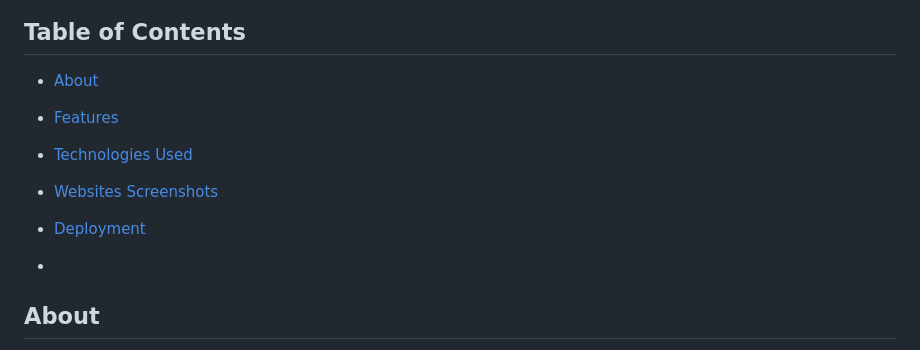
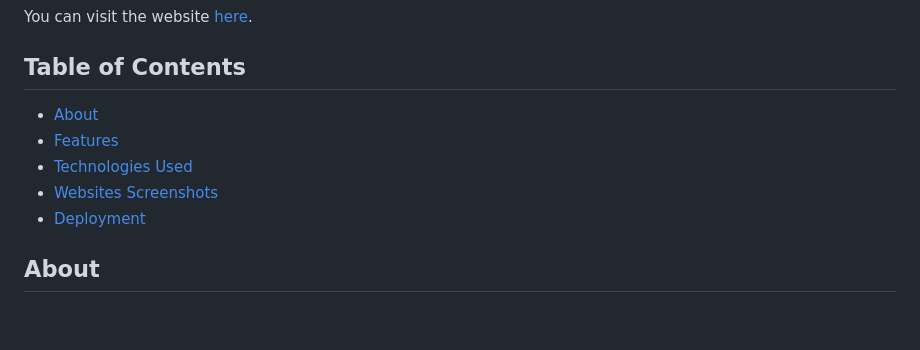
Before and after one commit to Silwanyana02/it-course-hub, a Markdown page: README.md, the part around the change printed below. Rendered like a GitHub page; blank space fills up the shorter version.

```diff
--- a/README.md
+++ b/README.md
@@ -9,9 +9,8 @@ You can visit the website [here](https://itcoursehub.000webhostapp.com/).
 - [Features](#features)
 - [Technologies Used](#technologies-used)
 - [Websites Screenshots](#website-screenshots)
+- [Deployment](#deployment)
 
-- [Deployment](#deployment)
--
 ## About
 -The primary objective of creating IT Courses Hub is to provide a centralized platform that simplifies the process of finding and accessing high-quality IT learning courses, helping users easily discover and compare courses from renowned providers like Coursera and Cisco through a user-friendly interface with search and filter options, while promoting lifelong learning and supporting individuals at various career stages with diverse resources.
 
```
Also changed, not shown: other parts of README.md (+1 -1 lines).
